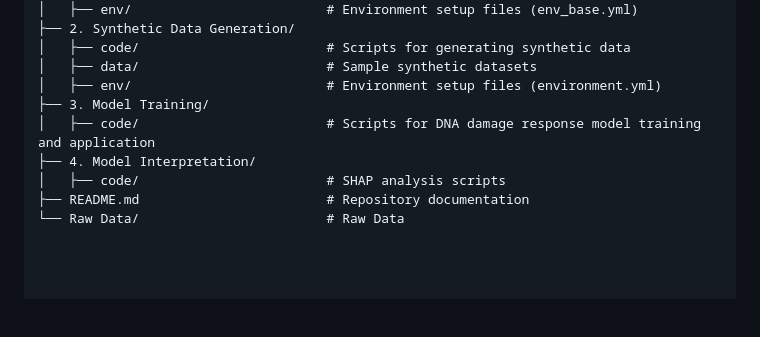
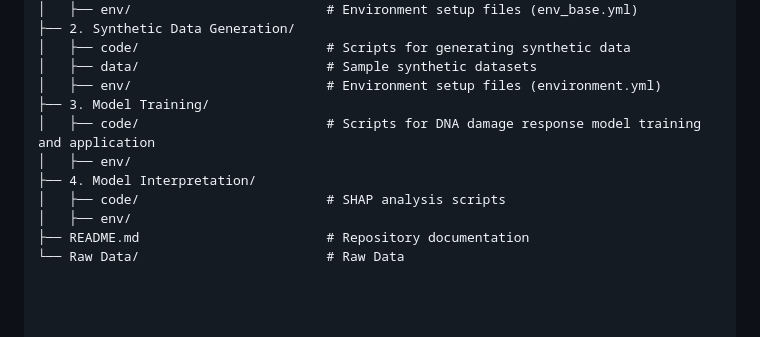
Before and after one commit to HaloSigner/Journal-Prepare-, a Markdown page: README.md, the part around the change. GitHub-like rendering; blank space fills up the shorter version.

```diff
--- a/README.md
+++ b/README.md
@@ -29,8 +29,10 @@ This study introduces a machine learning framework for predicting DNA damage res
 │   ├── env/                         # Environment setup files (environment.yml)
 ├── 3. Model Training/
 │   ├── code/                        # Scripts for DNA damage response model training and application
+│   ├── env/
 ├── 4. Model Interpretation/
 │   ├── code/                        # SHAP analysis scripts
+│   ├── env/
 ├── README.md                        # Repository documentation
 └── Raw Data/                        # Raw Data
 
```
